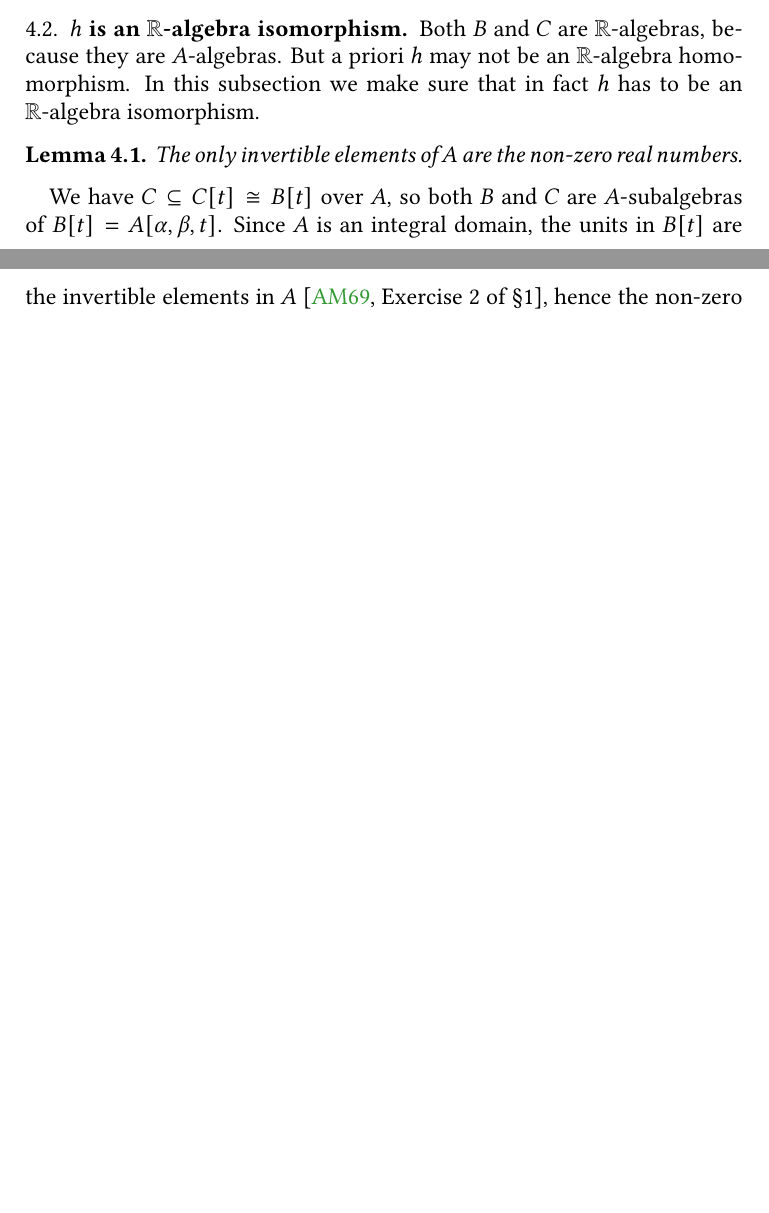
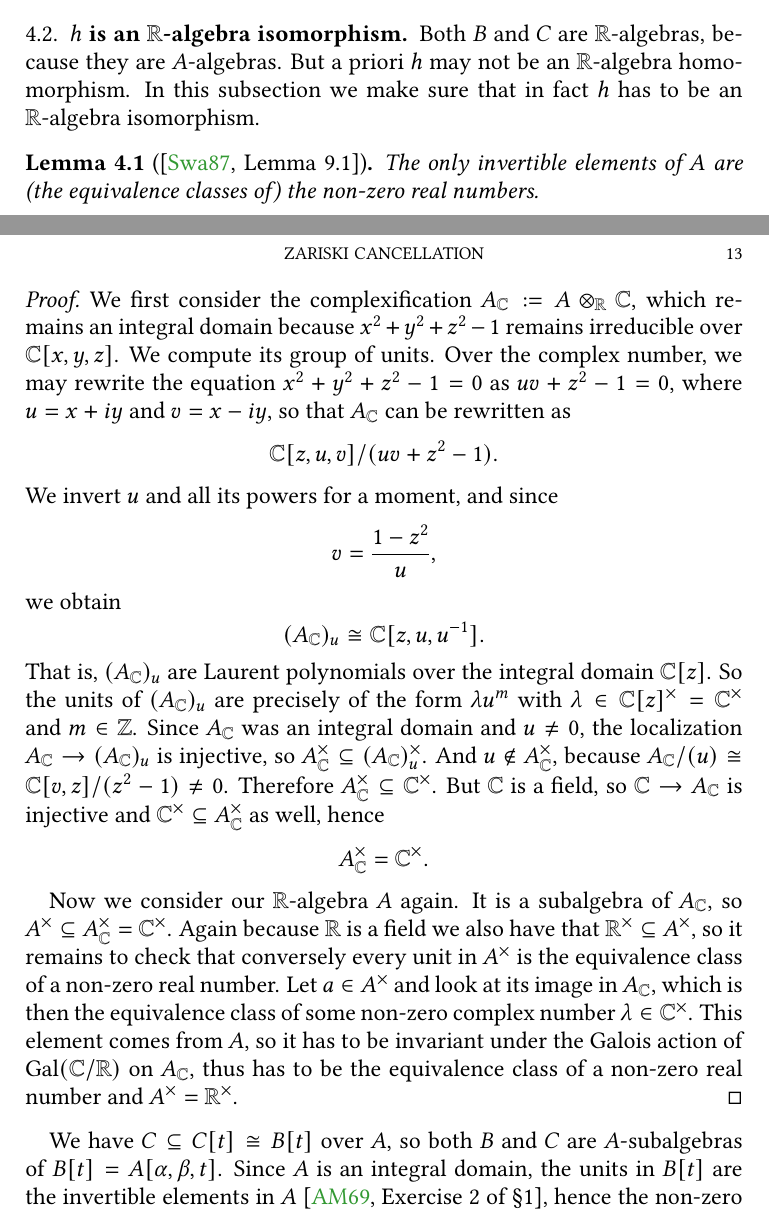
Before and after one commit to pedro-nlb/zc, a LaTeX paper (main.tex): two parts of pages 12 and 13 of 15, joined at a grey line, cut so that both start at the same text, the shorter picture padded with empty space. Compiled offline with pdfLaTeX.

Commit message:
Some updates

```diff
--- a/main.tex
+++ b/main.tex
@@ -931,8 +931,31 @@ Both $B$ and $C$ are $\R$-algebras, because they are $A$-algebras.
 But a priori $h$ may not be an $\R$-algebra homomorphism.
 In this subsection we make sure that in fact $h$ has to be an $\R$-algebra isomorphism.
 
-\begin{lm}\label{lm:units}
-    The only invertible elements of $A$ are the non-zero real numbers.
+\begin{lm}[{\cite[Lemma 9.1]{swa87}}]\label{lm:units}
+    The only invertible elements of $A$ are (the equivalence classes of) the non-zero real numbers.
+    \begin{proof}
+	We first consider the complexification $A_{\C}:=A\ot_{\R}\C$, which remains an integral domain because $x^{2}+y^{2}+z^{2}-1$ remains irreducible over $\C[x,y,z]$.
+	We compute its group of units.
+	Over the complex number, we may rewrite the equation $x^{2}+y^{2}+z^{2}-1=0$ as $uv+z^{2}-1=0$, where $u=x+iy$ and $v=x-iy$, so that $A_{\C}$ can be rewritten as
+	\[ \C[z,u,v]/(uv+z^{2}-1). \]
+	We invert $u$ and all its powers for a moment, and since
+	\[ v=\frac{1-z^{2}}{u}, \]
+	we obtain
+	\[ (A_{\C})_{u}\cong \C[z,u,u^{-1}]. \]
+	That is, $(A_{\C})_{u}$ are Laurent polynomials over the integral domain $\C[z]$.
+	So the units of $(A_{\C})_{u}$ are precisely of the form $\lambda u^{m}$ with $\lambda\in \C[z]^{\times}=\C^{\times}$ and $m\in \Z$.
+	Since $A_{\C}$ was an integral domain and $u\neq 0$, the localization $A_{\C}\to (A_{\C})_{u}$ is injective, so $A_{\C}^{\times}\subseteq (A_{\C})_{u}^{\times}$.
+	And $u\not\in A_{\C}^{\times}$, because $A_{\C}/(u)\cong \C[v,z]/(z^{2}-1)\neq 0$.
+	Therefore $A_{\C}^{\times}\subseteq \C^{\times}$.
+	But $\C$ is a field, so $\C\to A_{\C}$ is injective and $\C^{\times}\subseteq A_{\C}^{\times}$ as well, hence
+	\[ A_{\C}^{\times}=\C^{\times}. \]
+
+	Now we consider our $\R$-algebra $A$ again.
+	It is a subalgebra of $A_{\C}$, so $A^{\times}\subseteq A_{\C}^{\times}=\C^{\times}$.
+	Again because $\R$ is a field we also have that $\R^{\times}\subseteq A^{\times}$, so it remains to check that conversely every unit in $A^{\times}$ is the equivalence class of a non-zero real number.
+	Let $a\in A^{\times}$ and look at its image in $A_{\C}$, which is then the equivalence class of some non-zero complex number $\lambda\in \C^{\times}$.
+	This element comes from $A$, so it has to be invariant under the Galois action of $\operatorname{Gal}(\C/\R)$ on $A_{\C}$, thus has to be the equivalence class of a non-zero real number and $A^{\times}=\R^{\times}$.
+    \end{proof}
 \end{lm}
 
 We have $C\subseteq C[t]\cong B[t]$ over $A$, so both $B$ and $C$ are $A$-subalgebras of $B[t]=A[\alpha,\beta,t]$.
```
Also changed, not shown: main.bib (+16 -0 lines), main.pdf.
